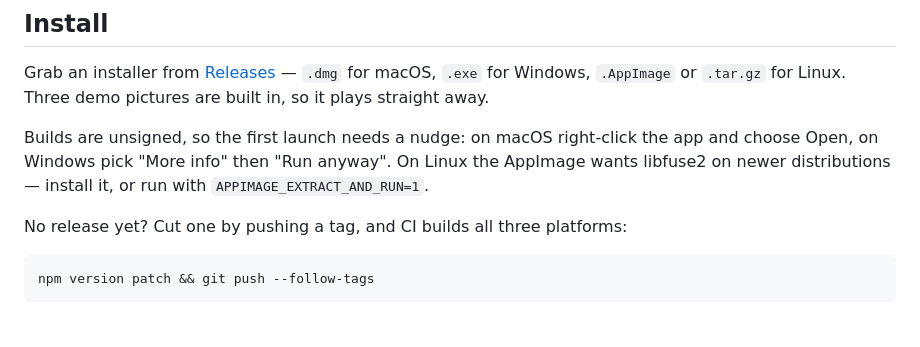
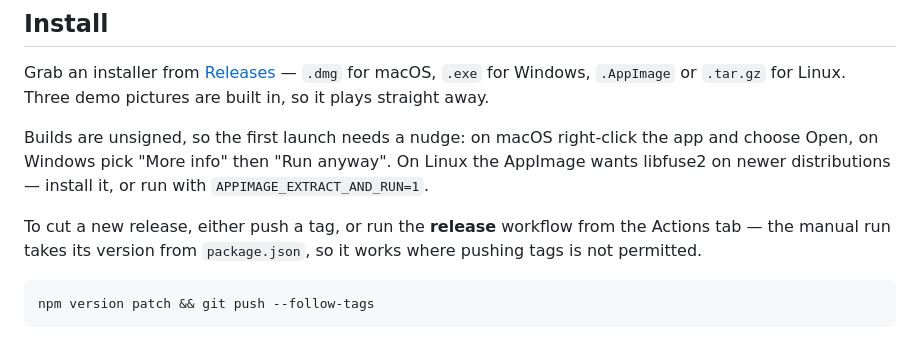
Before and after one commit to Maridizzle/paintblob, a Markdown page: README.md, the part around the change. Drawn GitHub-style.

Commit message:
Document the manual release route in the README

````diff
--- a/README.md
+++ b/README.md
@@ -15,7 +15,9 @@ the app and choose Open, on Windows pick "More info" then "Run anyway". On
 Linux the AppImage wants libfuse2 on newer distributions — install it, or run
 with `APPIMAGE_EXTRACT_AND_RUN=1`.
 
-No release yet? Cut one by pushing a tag, and CI builds all three platforms:
+To cut a new release, either push a tag, or run the **release** workflow from
+the Actions tab — the manual run takes its version from `package.json`, so it
+works where pushing tags is not permitted.
 
 ```bash
 npm version patch && git push --follow-tags
````
